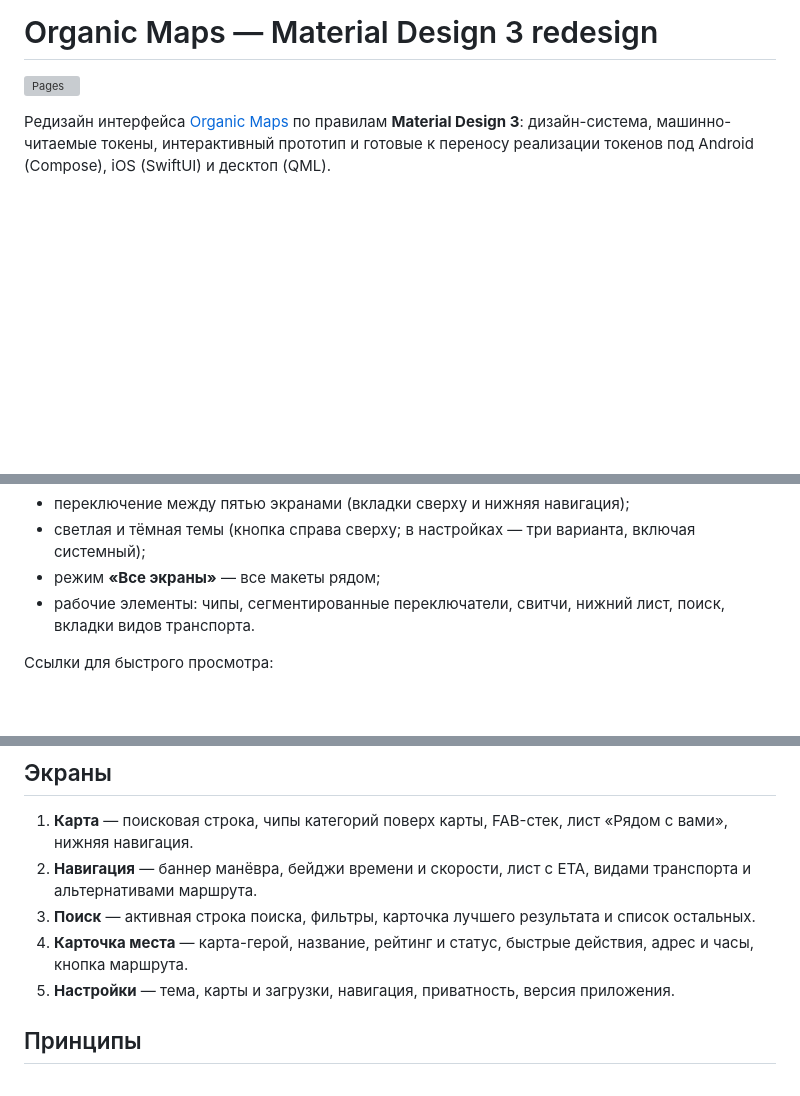
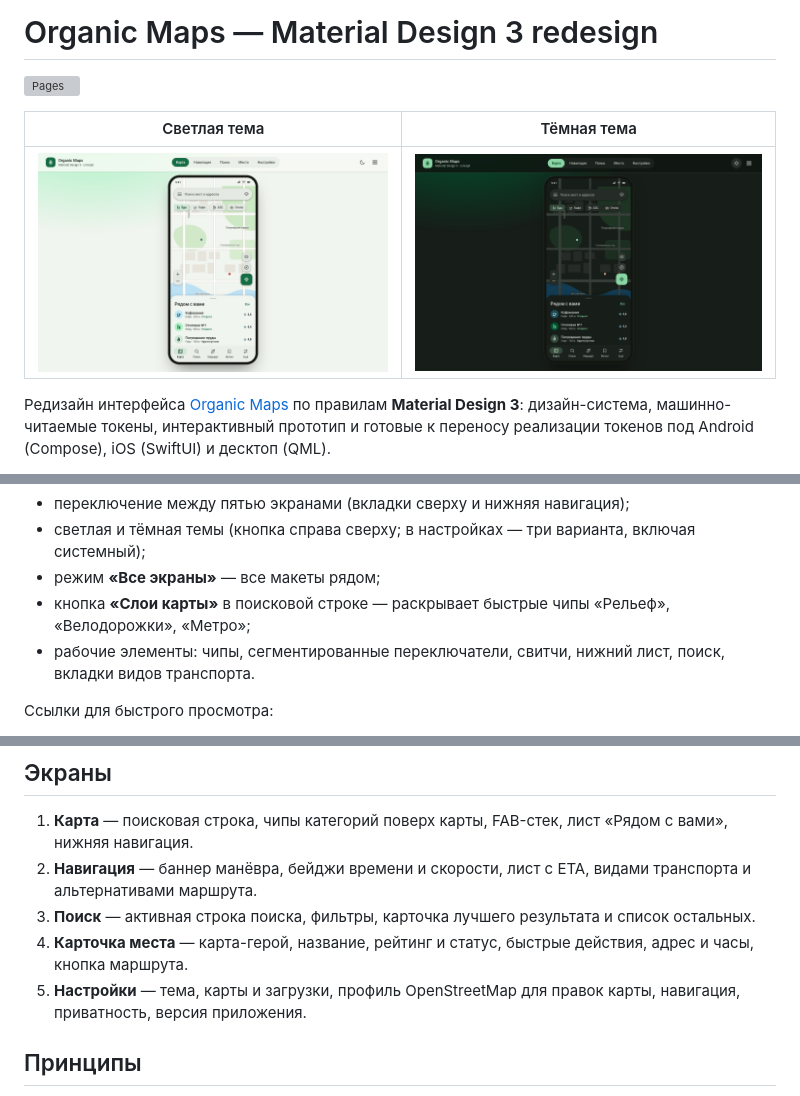
Before and after one commit to ivangoldadzonov-ops/organicmaps-md3, a Markdown page: README.md, 3 parts joined by grey strips. Rendered like a GitHub page; pictures changed too: docs/assets/preview-dark.png (added), docs/assets/preview-light.png (added); blank space fills up the shorter version; grey boxes are pictures that could not be loaded.

Commit message:
Replace account avatar with map layers control and add README previews

```diff
--- a/README.md
+++ b/README.md
@@ -1,6 +1,10 @@
 # Organic Maps — Material Design 3 redesign
 
 [![Pages](https://github.com/ivangoldadzonov-ops/organicmaps-md3/actions/workflows/pages.yml/badge.svg)](https://ivangoldadzonov-ops.github.io/organicmaps-md3/)
+
+| Светлая тема | Тёмная тема |
+|---|---|
+| ![Прототип Organic Maps MD3 — светлая тема](docs/assets/preview-light.png) | ![Прототип Organic Maps MD3 — тёмная тема](docs/assets/preview-dark.png) |
 
 Редизайн интерфейса [Organic Maps](https://organicmaps.app) по правилам **Material Design 3**: дизайн-система, машинно-читаемые токены, интерактивный прототип и готовые к переносу реализации токенов под Android (Compose), iOS (SwiftUI) и десктоп (QML).
 
@@ -49,6 +53,7 @@ powershell -ExecutionPolicy Bypass -File tools/serve.ps1
 - переключение между пятью экранами (вкладки сверху и нижняя навигация);
 - светлая и тёмная темы (кнопка справа сверху; в настройках — три варианта, включая системный);
 - режим **«Все экраны»** — все макеты рядом;
+- кнопка **«Слои карты»** в поисковой строке — раскрывает быстрые чипы «Рельеф», «Велодорожки», «Метро»;
 - рабочие элементы: чипы, сегментированные переключатели, свитчи, нижний лист, поиск, вкладки видов транспорта.
 
 Ссылки для быстрого просмотра:
@@ -67,7 +72,7 @@ powershell -ExecutionPolicy Bypass -File tools/serve.ps1
 2. **Навигация** — баннер манёвра, бейджи времени и скорости, лист с ETA, видами транспорта и альтернативами маршрута.
 3. **Поиск** — активная строка поиска, фильтры, карточка лучшего результата и список остальных.
 4. **Карточка места** — карта-герой, название, рейтинг и статус, быстрые действия, адрес и часы, кнопка маршрута.
-5. **Настройки** — тема, карты и загрузки, навигация, приватность, версия приложения.
+5. **Настройки** — тема, карты и загрузки, профиль OpenStreetMap для правок карты, навигация, приватность, версия приложения.
 
 ## Принципы
 
```
Also changed, not shown: 3 other files.
